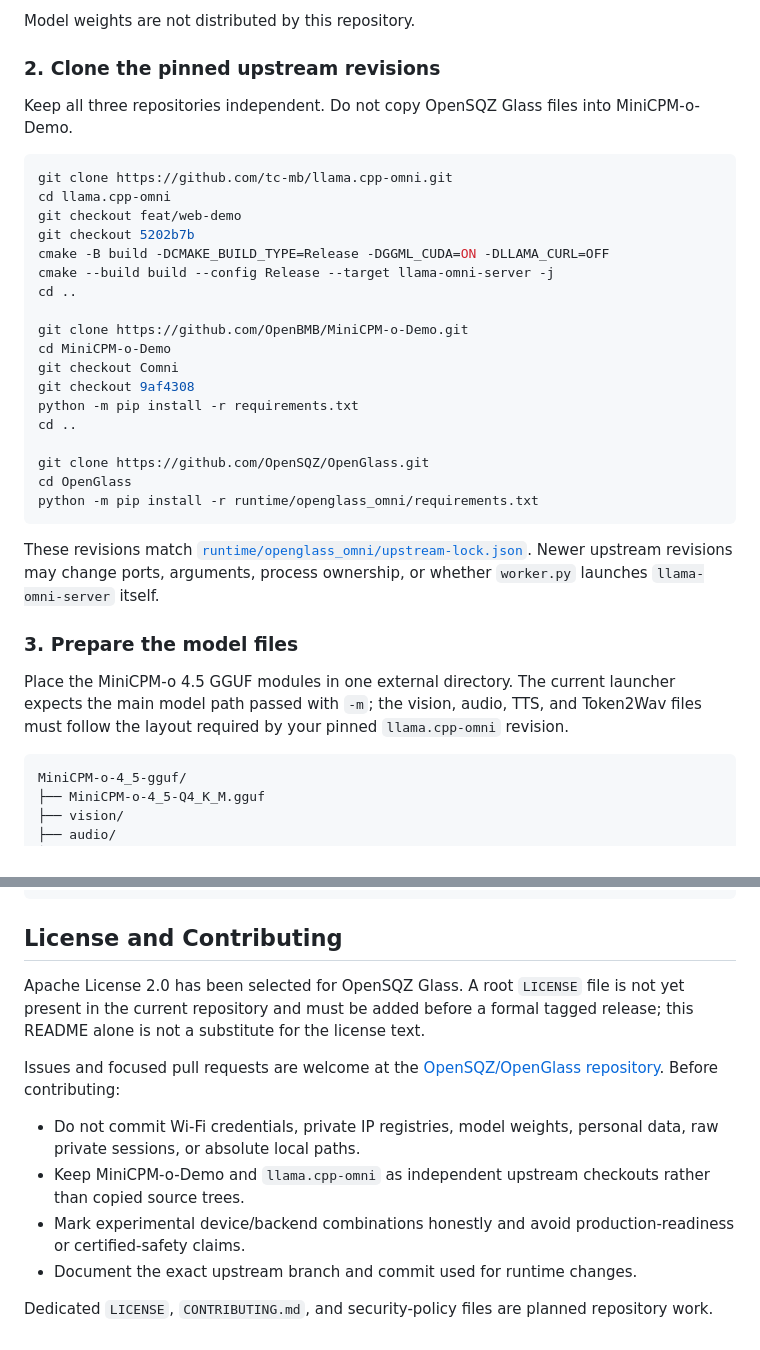
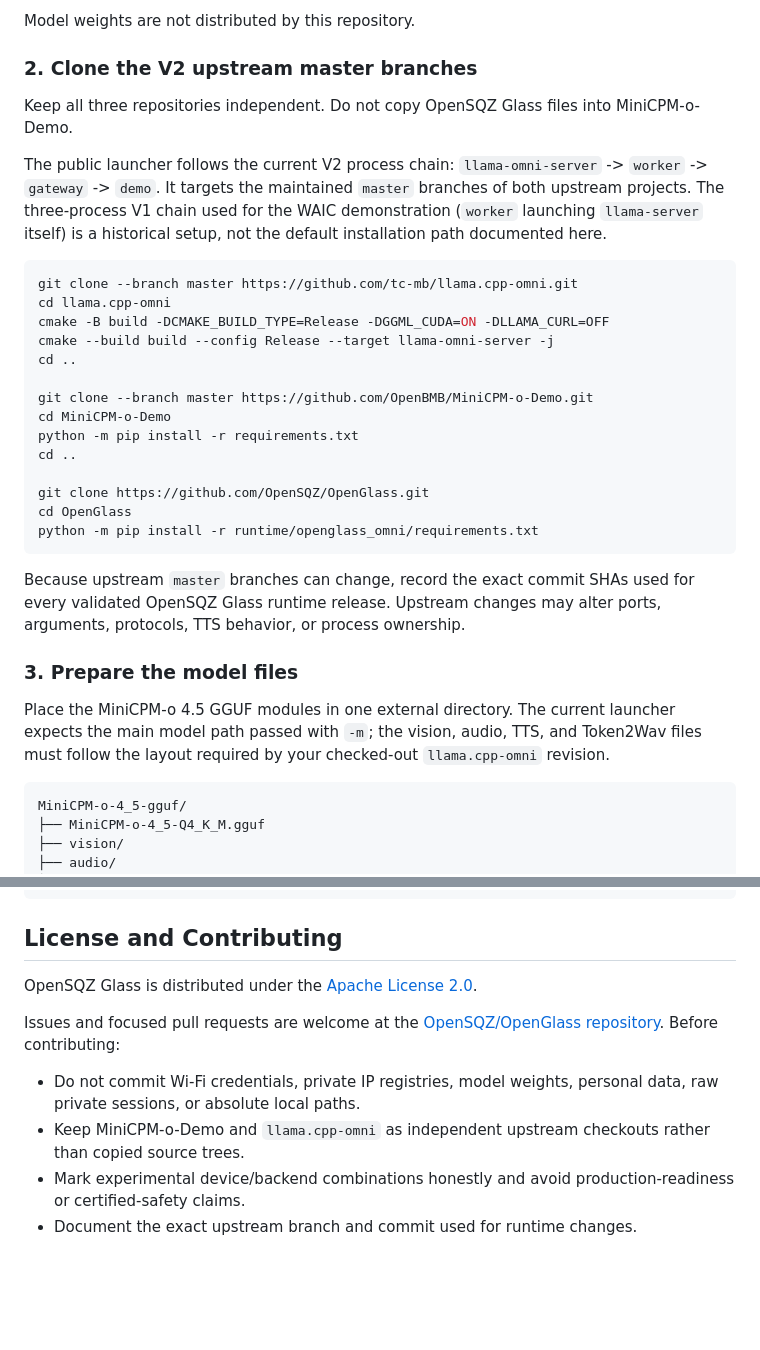
Before and after one commit to OpenSQZ/OpenGlass, a Markdown page: README.md, 2 parts joined by grey strips. Drawn GitHub-style; blank space fills up the shorter version.

````diff
--- a/README.md
+++ b/README.md
@@ -107,23 +107,21 @@ The currently exercised maintainer path uses:
 
 Model weights are not distributed by this repository.
 
-### 2. Clone the pinned upstream revisions
+### 2. Clone the V2 upstream master branches
 
 Keep all three repositories independent. Do not copy OpenSQZ Glass files into MiniCPM-o-Demo.
 
+The public launcher follows the current V2 process chain: `llama-omni-server` -> `worker` -> `gateway` -> `demo`. It targets the maintained `master` branches of both upstream projects. The three-process V1 chain used for the WAIC demonstration (`worker` launching `llama-server` itself) is a historical setup, not the default installation path documented here.
+
 ```powershell
-git clone https://github.com/tc-mb/llama.cpp-omni.git
+git clone --branch master https://github.com/tc-mb/llama.cpp-omni.git
 cd llama.cpp-omni
-git checkout feat/web-demo
-git checkout 5202b7b
 cmake -B build -DCMAKE_BUILD_TYPE=Release -DGGML_CUDA=ON -DLLAMA_CURL=OFF
 cmake --build build --config Release --target llama-omni-server -j
 cd ..
 
-git clone https://github.com/OpenBMB/MiniCPM-o-Demo.git
+git clone --branch master https://github.com/OpenBMB/MiniCPM-o-Demo.git
 cd MiniCPM-o-Demo
-git checkout Comni
-git checkout 9af4308
 python -m pip install -r requirements.txt
 cd ..
 
@@ -132,11 +130,11 @@ cd OpenGlass
 python -m pip install -r runtime/openglass_omni/requirements.txt
 ```
 
-These revisions match [`runtime/openglass_omni/upstream-lock.json`](runtime/openglass_omni/upstream-lock.json). Newer upstream revisions may change ports, arguments, process ownership, or whether `worker.py` launches `llama-omni-server` itself.
+Because upstream `master` branches can change, record the exact commit SHAs used for every validated OpenSQZ Glass runtime release. Upstream changes may alter ports, arguments, protocols, TTS behavior, or process ownership.
 
 ### 3. Prepare the model files
 
-Place the MiniCPM-o 4.5 GGUF modules in one external directory. The current launcher expects the main model path passed with `-m`; the vision, audio, TTS, and Token2Wav files must follow the layout required by your pinned `llama.cpp-omni` revision.
+Place the MiniCPM-o 4.5 GGUF modules in one external directory. The current launcher expects the main model path passed with `-m`; the vision, audio, TTS, and Token2Wav files must follow the layout required by your checked-out `llama.cpp-omni` revision.
 
 ```text
 MiniCPM-o-4_5-gguf/
@@ -295,7 +293,7 @@ The ACL 2026 paper documents the OpenGlass-Core research snapshot. It does not d
 
 ## License and Contributing
 
-Apache License 2.0 has been selected for OpenSQZ Glass. A root `LICENSE` file is not yet present in the current repository and must be added before a formal tagged release; this README alone is not a substitute for the license text.
+OpenSQZ Glass is distributed under the [Apache License 2.0](https://www.apache.org/licenses/LICENSE-2.0).
 
 Issues and focused pull requests are welcome at the [OpenSQZ/OpenGlass repository](https://github.com/OpenSQZ/OpenGlass). Before contributing:
 
@@ -303,5 +301,3 @@ Issues and focused pull requests are welcome at the [OpenSQZ/OpenGlass repositor
 - Keep MiniCPM-o-Demo and `llama.cpp-omni` as independent upstream checkouts rather than copied source trees.
 - Mark experimental device/backend combinations honestly and avoid production-readiness or certified-safety claims.
 - Document the exact upstream branch and commit used for runtime changes.
-
-Dedicated `LICENSE`, `CONTRIBUTING.md`, and security-policy files are planned repository work.
````
Also changed, not shown: README_zh.md (+8 -12 lines).
